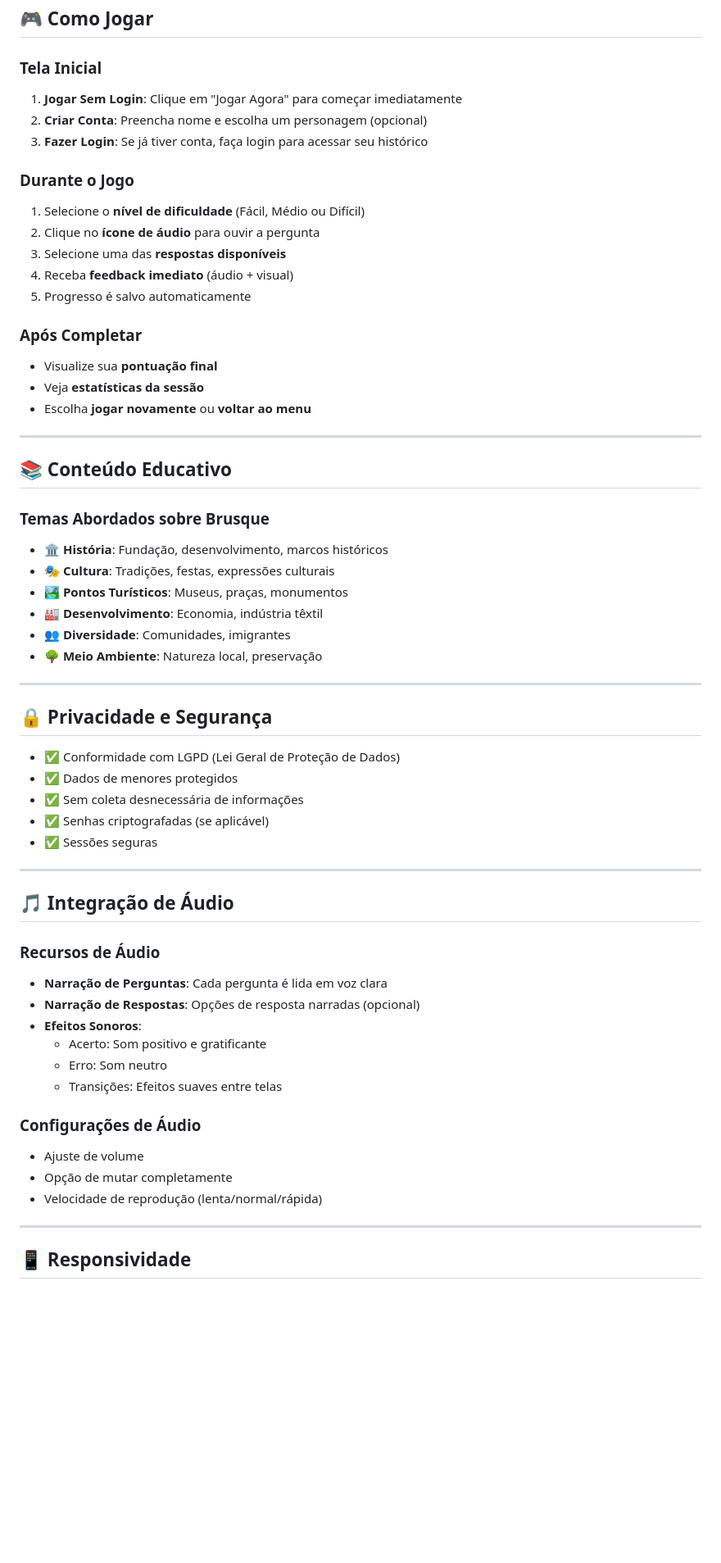
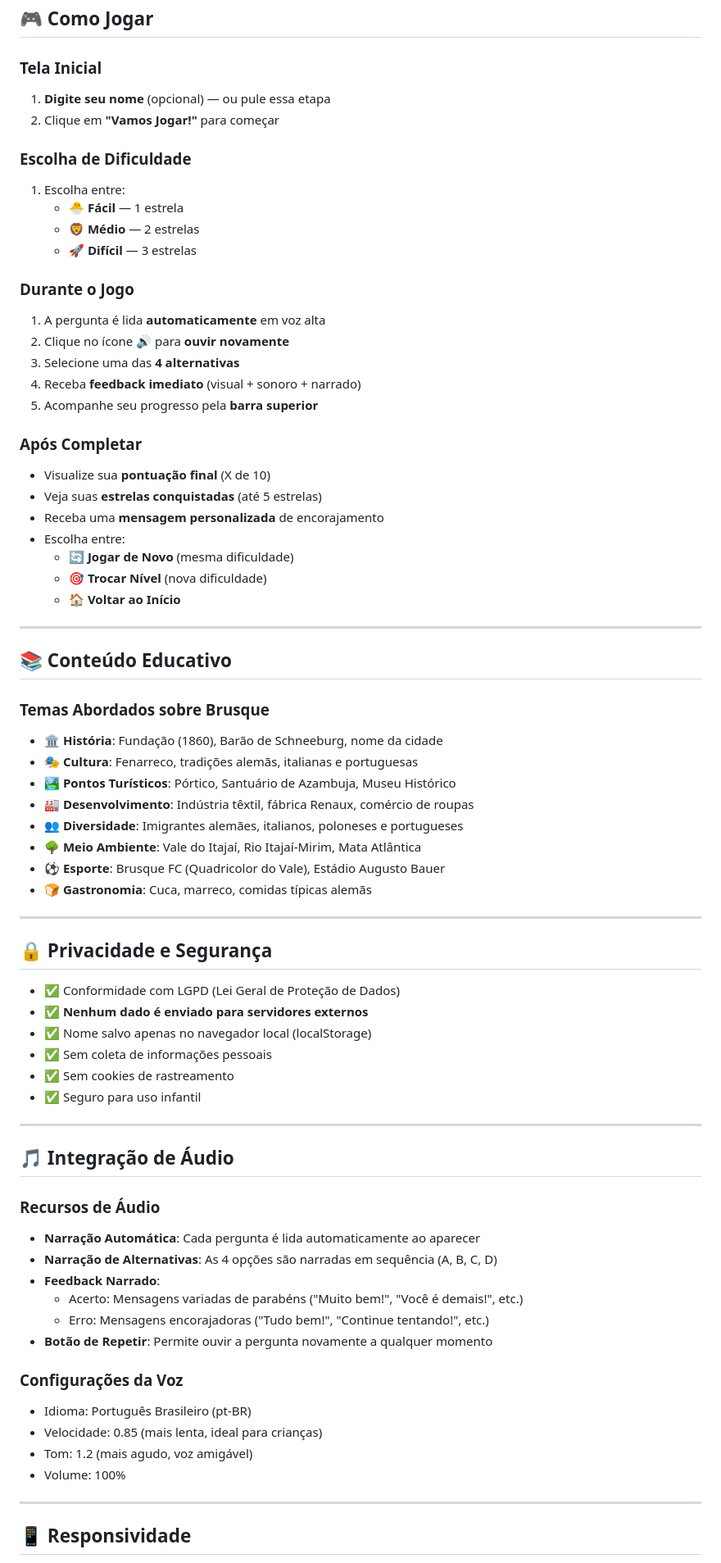
Before and after one commit to DaviFischer/Curriculariza-o-2026-Semana02, a Markdown page: README.md, the part around one of its changes. Shown at 82% size. GitHub-like rendering; blank space fills up the shorter version.

```diff
--- a/README.md
+++ b/README.md
@@ -117,60 +153,73 @@ O jogo combina elementos visuais atraentes, narração em áudio e um sistema de
 ## 🎮 Como Jogar
 
 ### Tela Inicial
-1. **Jogar Sem Login**: Clique em "Jogar Agora" para começar imediatamente
-2. **Criar Conta**: Preencha nome e escolha um personagem (opcional)
-3. **Fazer Login**: Se já tiver conta, faça login para acessar seu histórico
+1. **Digite seu nome** (opcional) — ou pule essa etapa
+2. Clique em **"Vamos Jogar!"** para começar
+
+### Escolha de Dificuldade
+1. Escolha entre:
+   - 🐣 **Fácil** — 1 estrela
+   - 🦁 **Médio** — 2 estrelas
+   - 🚀 **Difícil** — 3 estrelas
 
 ### Durante o Jogo
-1. Selecione o **nível de dificuldade** (Fácil, Médio ou Difícil)
-2. Clique no **ícone de áudio** para ouvir a pergunta
-3. Selecione uma das **respostas disponíveis**
-4. Receba **feedback imediato** (áudio + visual)
-5. Progresso é salvo automaticamente
+1. A pergunta é lida **automaticamente** em voz alta
+2. Clique no ícone 🔊 para **ouvir novamente**
+3. Selecione uma das **4 alternativas**
+4. Receba **feedback imediato** (visual + sonoro + narrado)
+5. Acompanhe seu progresso pela **barra superior**
 
 ### Após Completar
-- Visualize sua **pontuação final**
-- Veja **estatísticas da sessão**
-- Escolha **jogar novamente** ou **voltar ao menu**
+- Visualize sua **pontuação final** (X de 10)
+- Veja suas **estrelas conquistadas** (até 5 estrelas)
+- Receba uma **mensagem personalizada** de encorajamento
+- Escolha entre:
+  - 🔄 **Jogar de Novo** (mesma dificuldade)
+  - 🎯 **Trocar Nível** (nova dificuldade)
+  - 🏠 **Voltar ao Início**
 
 ---
 
 ## 📚 Conteúdo Educativo
 
 ### Temas Abordados sobre Brusque
-- 🏛️ **História**: Fundação, desenvolvimento, marcos históricos
-- 🎭 **Cultura**: Tradições, festas, expressões culturais
-- 🏞️ **Pontos Turísticos**: Museus, praças, monumentos
-- 🏭 **Desenvolvimento**: Economia, indústria têxtil
-- 👥 **Diversidade**: Comunidades, imigrantes
-- 🌳 **Meio Ambiente**: Natureza local, preservação
+- 🏛️ **História**: Fundação (1860), Barão de Schneeburg, nome da cidade
+- 🎭 **Cultura**: Fenarreco, tradições alemãs, italianas e portuguesas
+- 🏞️ **Pontos Turísticos**: Pórtico, Santuário de Azambuja, Museu Histórico
+- 🏭 **Desenvolvimento**: Indústria têxtil, fábrica Renaux, comércio de roupas
+- 👥 **Diversidade**: Imigrantes alemães, italianos, poloneses e portugueses
+- 🌳 **Meio Ambiente**: Vale do Itajaí, Rio Itajaí-Mirim, Mata Atlântica
+- ⚽ **Esporte**: Brusque FC (Quadricolor do Vale), Estádio Augusto Bauer
+- 🍞 **Gastronomia**: Cuca, marreco, comidas típicas alemãs
 
 ---
 
 ## 🔒 Privacidade e Segurança
 
 - ✅ Conformidade com LGPD (Lei Geral de Proteção de Dados)
-- ✅ Dados de menores protegidos
-- ✅ Sem coleta desnecessária de informações
-- ✅ Senhas criptografadas (se aplicável)
-- ✅ Sessões seguras
+- ✅ **Nenhum dado é enviado para servidores externos**
+- ✅ Nome salvo apenas no navegador local (localStorage)
+- ✅ Sem coleta de informações pessoais
+- ✅ Sem cookies de rastreamento
+- ✅ Seguro para uso infantil
 
 ---
 
 ## 🎵 Integração de Áudio
 
 ### Recursos de Áudio
-- **Narração de Perguntas**: Cada pergunta é lida em voz clara
-- **Narração de Respostas**: Opções de resposta narradas (opcional)
-- **Efeitos Sonoros**:
-  - Acerto: Som positivo e gratificante
-  - Erro: Som neutro
-  - Transições: Efeitos suaves entre telas
+- **Narração Automática**: Cada pergunta é lida automaticamente ao aparecer
+- **Narração de Alternativas**: As 4 opções são narradas em sequência (A, B, C, D)
+- **Feedback Narrado**:
+  - Acerto: Mensagens variadas de parabéns ("Muito bem!", "Você é demais!", etc.)
+  - Erro: Mensagens encorajadoras ("Tudo bem!", "Continue tentando!", etc.)
+- **Botão de Repetir**: Permite ouvir a pergunta novamente a qualquer momento
 
-### Configurações de Áudio
-- Ajuste de volume
-- Opção de mutar completamente
-- Velocidade de reprodução (lenta/normal/rápida)
+### Configurações da Voz
+- Idioma: Português Brasileiro (pt-BR)
+- Velocidade: 0.85 (mais lenta, ideal para crianças)
+- Tom: 1.2 (mais agudo, voz amigável)
+- Volume: 100%
 
 ---
 
```
Also changed, not shown: other parts of README.md (+129 -67 lines).
